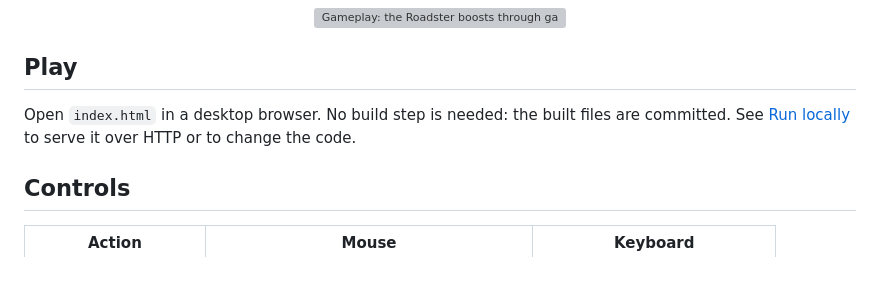
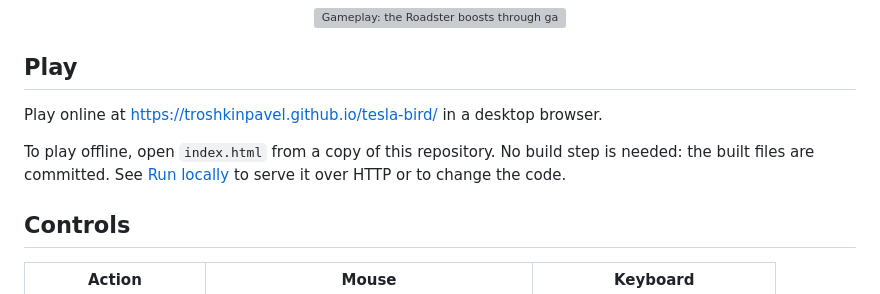
Before and after one commit to troshkinpavel/tesla-bird, a Markdown page: README.md, the part around one of its changes. Drawn GitHub-style; blank space fills up the shorter version; grey boxes are pictures that could not be loaded.

Commit message:
Add GitHub Pages play link to README
Co-Authored-By: Claude Opus 5.5 <noreply@anthropic.com>

```diff
--- a/README.md
+++ b/README.md
@@ -15,9 +19,12 @@ smoke from the wheels, and the car tilts as it climbs and falls.
 
 ## Play
 
-Open `index.html` in a desktop browser. No build step is needed: the built
-files are committed. See [Run locally](#run-locally) to serve it over HTTP or to
-change the code.
+Play online at <https://troshkinpavel.github.io/tesla-bird/> in a desktop
+browser.
+
+To play offline, open `index.html` from a copy of this repository. No build step
+is needed: the built files are committed. See [Run locally](#run-locally) to
+serve it over HTTP or to change the code.
 
 ## Controls
 
```
Also changed, not shown: other parts of README.md (+4 -0 lines).
